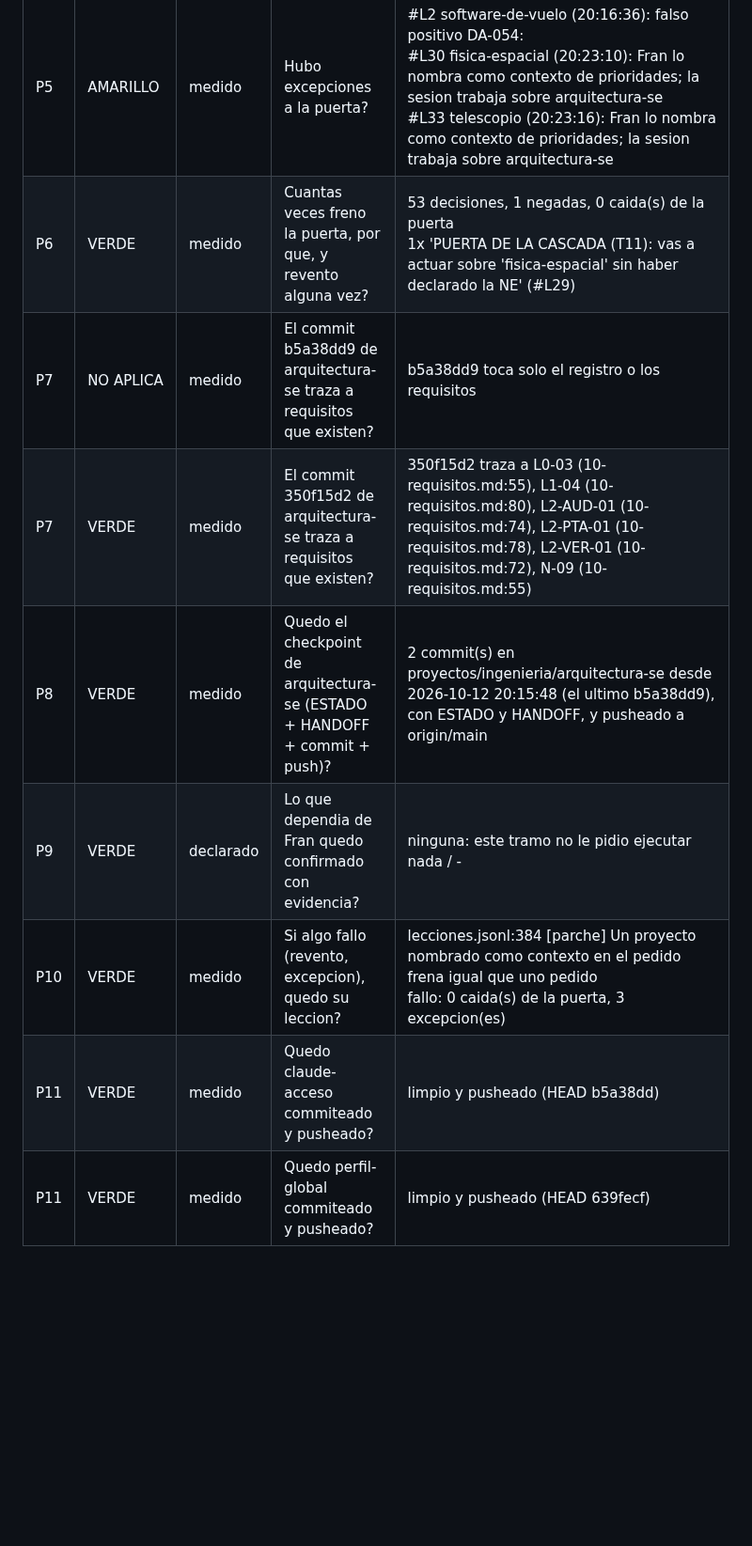
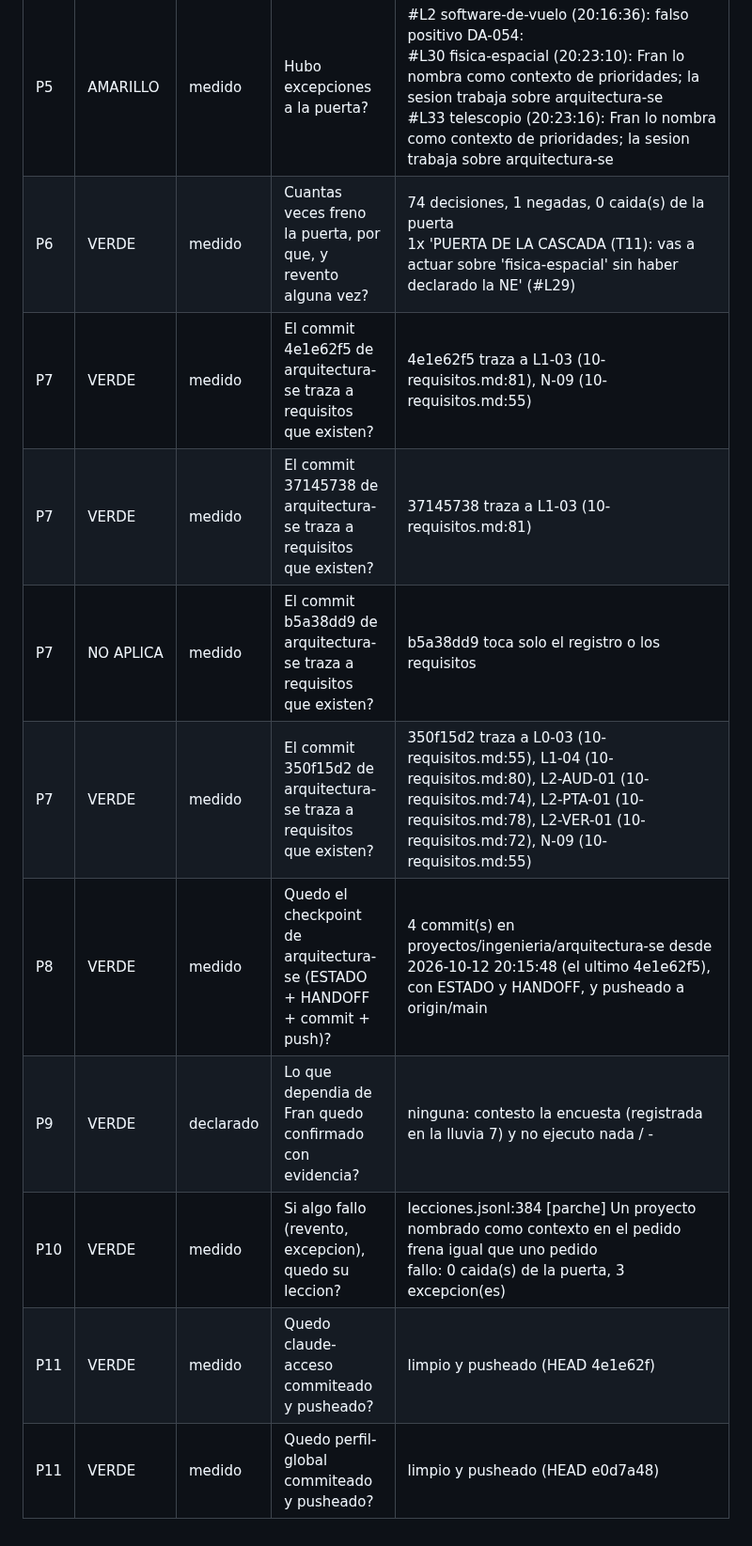
Before and after one commit to fransalomone21/claude-acceso, a Markdown page: .claude/auditorias/2026-10-12-1622e692.md, the part around one of its changes. Shown at 94% size. Drawn GitHub-style; blank space fills up the shorter version.

Commit message:
auditoria de la sesion 1622e692 (T19a y DA-054): actualizada
Co-Authored-By: Claude Opus 5.5 <noreply@anthropic.com>

```diff
--- a/.claude/auditorias/2026-10-12-1622e692.md
+++ b/.claude/auditorias/2026-10-12-1622e692.md
@@ -10,11 +10,13 @@ Proyectos: arquitectura-se.
 | P3 | VERDE | medido | Se leyo el libro de bolsillo entero antes de la primera accion sobre un proyecto? | lecturas #L21 1-2000 cubren 1-199 antes de #L50 (Edit C:\Users\frans\Desktop\claude-acceso\proyectos\ingenieria\ar) |
 | P4 | VERDE | medido | Quedo leido todo lo exigido para arquitectura-se? | 8 de 8 tramos exigidos, cubiertos (medido con el catalogo de HOY: si cambio durante la sesion, lo exigido entonces pudo ser otro) |
 | P5 | AMARILLO | medido | Hubo excepciones a la puerta? | #L2 software-de-vuelo (20:16:36): falso positivo DA-054: <br>#L30 fisica-espacial (20:23:10): Fran lo nombra como contexto de prioridades; la sesion trabaja sobre arquitectura-se<br>#L33 telescopio (20:23:16): Fran lo nombra como contexto de prioridades; la sesion trabaja sobre arquitectura-se |
-| P6 | VERDE | medido | Cuantas veces freno la puerta, por que, y revento alguna vez? | 53 decisiones, 1 negadas, 0 caida(s) de la puerta<br>1x 'PUERTA DE LA CASCADA (T11): vas a actuar sobre 'fisica-espacial' sin haber declarado la NE' (#L29) |
+| P6 | VERDE | medido | Cuantas veces freno la puerta, por que, y revento alguna vez? | 74 decisiones, 1 negadas, 0 caida(s) de la puerta<br>1x 'PUERTA DE LA CASCADA (T11): vas a actuar sobre 'fisica-espacial' sin haber declarado la NE' (#L29) |
+| P7 | VERDE | medido | El commit 4e1e62f5 de arquitectura-se traza a requisitos que existen? | 4e1e62f5 traza a L1-03 (10-requisitos.md:81), N-09 (10-requisitos.md:55) |
+| P7 | VERDE | medido | El commit 37145738 de arquitectura-se traza a requisitos que existen? | 37145738 traza a L1-03 (10-requisitos.md:81) |
 | P7 | NO APLICA | medido | El commit b5a38dd9 de arquitectura-se traza a requisitos que existen? | b5a38dd9 toca solo el registro o los requisitos |
 | P7 | VERDE | medido | El commit 350f15d2 de arquitectura-se traza a requisitos que existen? | 350f15d2 traza a L0-03 (10-requisitos.md:55), L1-04 (10-requisitos.md:80), L2-AUD-01 (10-requisitos.md:74), L2-PTA-01 (10-requisitos.md:78), L2-VER-01 (10-requisitos.md:72), N-09 (10-requisitos.md:55) |
-| P8 | VERDE | medido | Quedo el checkpoint de arquitectura-se (ESTADO + HANDOFF + commit + push)? | 2 commit(s) en proyectos/ingenieria/arquitectura-se desde 2026-10-12 20:15:48 (el ultimo b5a38dd9), con ESTADO y HANDOFF, y pusheado a origin/main |
-| P9 | VERDE | declarado | Lo que dependia de Fran quedo confirmado con evidencia? | ninguna: este tramo no le pidio ejecutar nada / - |
+| P8 | VERDE | medido | Quedo el checkpoint de arquitectura-se (ESTADO + HANDOFF + commit + push)? | 4 commit(s) en proyectos/ingenieria/arquitectura-se desde 2026-10-12 20:15:48 (el ultimo 4e1e62f5), con ESTADO y HANDOFF, y pusheado a origin/main |
+| P9 | VERDE | declarado | Lo que dependia de Fran quedo confirmado con evidencia? | ninguna: contesto la encuesta (registrada en la lluvia 7) y no ejecuto nada / - |
 | P10 | VERDE | medido | Si algo fallo (revento, excepcion), quedo su leccion? | lecciones.jsonl:384 [parche] Un proyecto nombrado como contexto en el pedido frena igual que uno pedido<br>fallo: 0 caida(s) de la puerta, 3 excepcion(es) |
-| P11 | VERDE | medido | Quedo claude-acceso commiteado y pusheado? | limpio y pusheado (HEAD b5a38dd) |
-| P11 | VERDE | medido | Quedo perfil-global commiteado y pusheado? | limpio y pusheado (HEAD 639fecf) |
+| P11 | VERDE | medido | Quedo claude-acceso commiteado y pusheado? | limpio y pusheado (HEAD 4e1e62f) |
+| P11 | VERDE | medido | Quedo perfil-global commiteado y pusheado? | limpio y pusheado (HEAD e0d7a48) |
```
Also changed, not shown: other parts of .claude/auditorias/2026-10-12-1622e692.md (+2 -2 lines).
